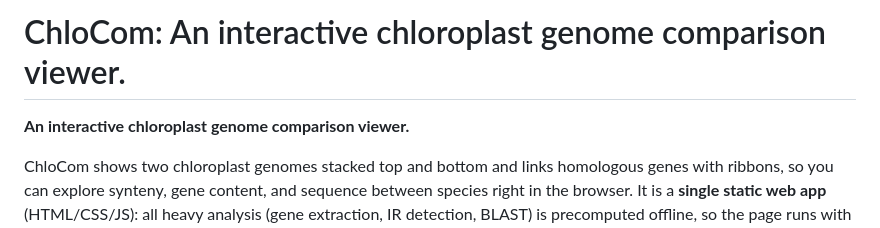
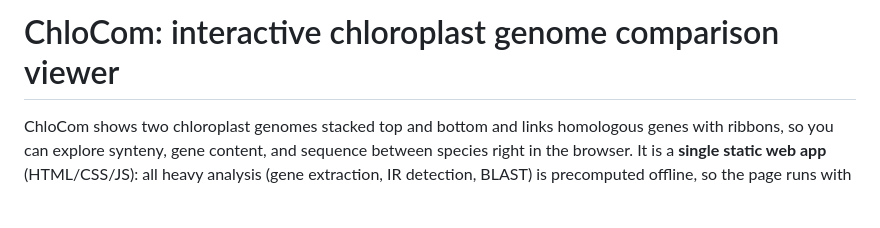
Before and after one commit to Hinata-Hashimoto/chlocom, a Markdown page: README.md, the part around the change. GitHub-like rendering; blank space fills up the shorter version.

```diff
--- a/README.md
+++ b/README.md
@@ -1,6 +1,4 @@
-# ChloCom: An interactive chloroplast genome comparison viewer.
-
-**An interactive chloroplast genome comparison viewer.**
+# ChloCom: interactive chloroplast genome comparison viewer
 
 ChloCom shows two chloroplast genomes stacked top and bottom and links homologous
 genes with ribbons, so you can explore synteny, gene content, and sequence between
```
